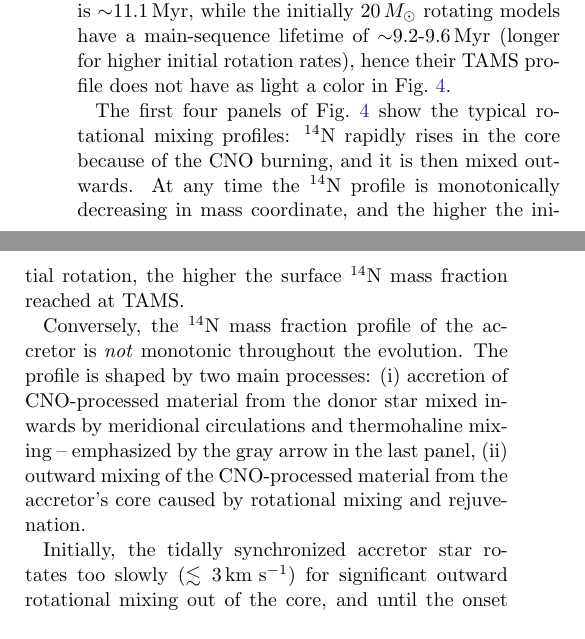
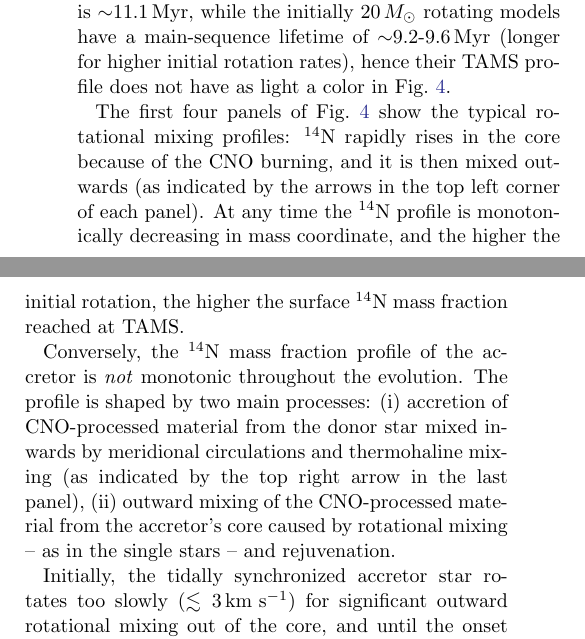
Before and after one commit to mathren/zeta_oph, a LaTeX paper (manuscript/zeta_ophiuchi.tex): two parts of the columns of page 8 of 17, joined at a grey line, cut so that both start at the same text. Compiled offline with pdfLaTeX; an older LaTeX class or package is replaced by its successor.

Commit message:
draft done, to proof read and check

```diff
--- a/manuscript/zeta_ophiuchi.tex
+++ b/manuscript/zeta_ophiuchi.tex
@@ -706,7 +706,8 @@ have as light a color in \Figref{fig:n14}.
 
 The first four panels of \Figref{fig:n14} show the typical rotational
 mixing profiles: $^{14}\mathrm{N}$ rapidly rises in the core because
-of the CNO burning, and it is then mixed outwards. At any time
+of the CNO burning, and it is then mixed outwards (as indicated by the
+arrows in the top left corner of each panel). At any time
 the $^{14}\mathrm{N}$ profile is monotonically decreasing in mass
 coordinate, and the higher the initial rotation, the higher the
 surface $^{14}\mathrm{N}$ mass fraction reached at TAMS.
@@ -715,10 +716,10 @@ Conversely, the $^{14}\mathrm{N}$ mass fraction profile of the
 accretor is \emph{not} monotonic throughout the evolution.  The
 profile is shaped by two main processes: (i) accretion of
 CNO-processed material from the donor star mixed inwards by meridional
-circulations and thermohaline mixing -- emphasized by the gray arrow
-in the last panel, (ii) outward mixing of the
+circulations and thermohaline mixing (as indicated by the top right arrow
+in the last panel), (ii) outward mixing of the
 CNO-processed material from the accretor's core caused by rotational
-mixing and rejuvenation.
+mixing -- as in the single stars -- and rejuvenation.
 
 Initially, the tidally synchronized accretor star
 rotates too slowly ($\lesssim 3\,\kms$) for significant outward rotational mixing out of
```
Also changed, not shown: 1 other file.
